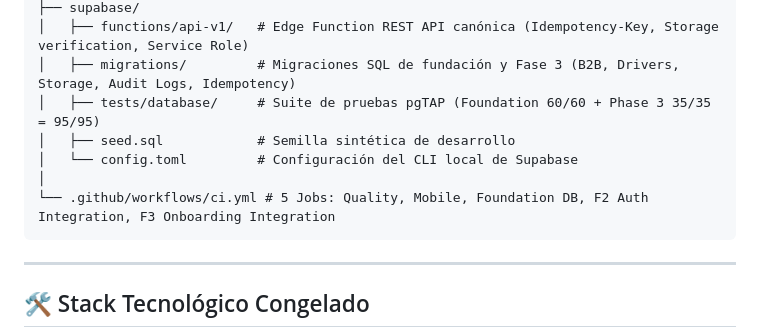
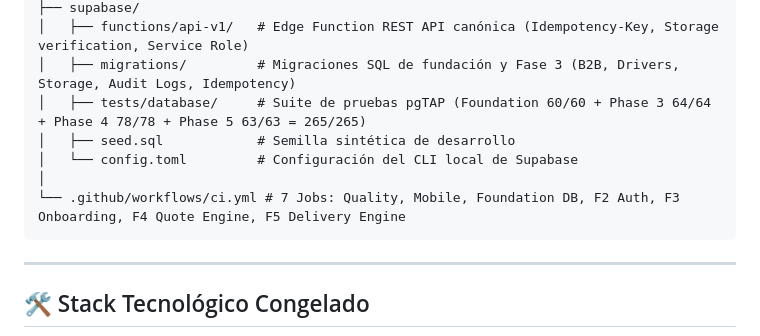
Before and after one commit to PhreakerNi/gueguenseapp, a Markdown page: README.md, the part around the change. GitHub-like rendering.

Commit message:
docs(delivery-engine): update README with 7 CI jobs and pgTAP test suite counts

````diff
--- a/README.md
+++ b/README.md
@@ -34,11 +34,11 @@ gueguenseapp/
 ├── supabase/
 │   ├── functions/api-v1/   # Edge Function REST API canónica (Idempotency-Key, Storage verification, Service Role)
 │   ├── migrations/         # Migraciones SQL de fundación y Fase 3 (B2B, Drivers, Storage, Audit Logs, Idempotency)
-│   ├── tests/database/     # Suite de pruebas pgTAP (Foundation 60/60 + Phase 3 35/35 = 95/95)
+│   ├── tests/database/     # Suite de pruebas pgTAP (Foundation 60/60 + Phase 3 64/64 + Phase 4 78/78 + Phase 5 63/63 = 265/265)
 │   ├── seed.sql            # Semilla sintética de desarrollo
 │   └── config.toml         # Configuración del CLI local de Supabase
 │
-└── .github/workflows/ci.yml # 5 Jobs: Quality, Mobile, Foundation DB, F2 Auth Integration, F3 Onboarding Integration
+└── .github/workflows/ci.yml # 7 Jobs: Quality, Mobile, Foundation DB, F2 Auth, F3 Onboarding, F4 Quote Engine, F5 Delivery Engine
 ```
 
 ---
````
